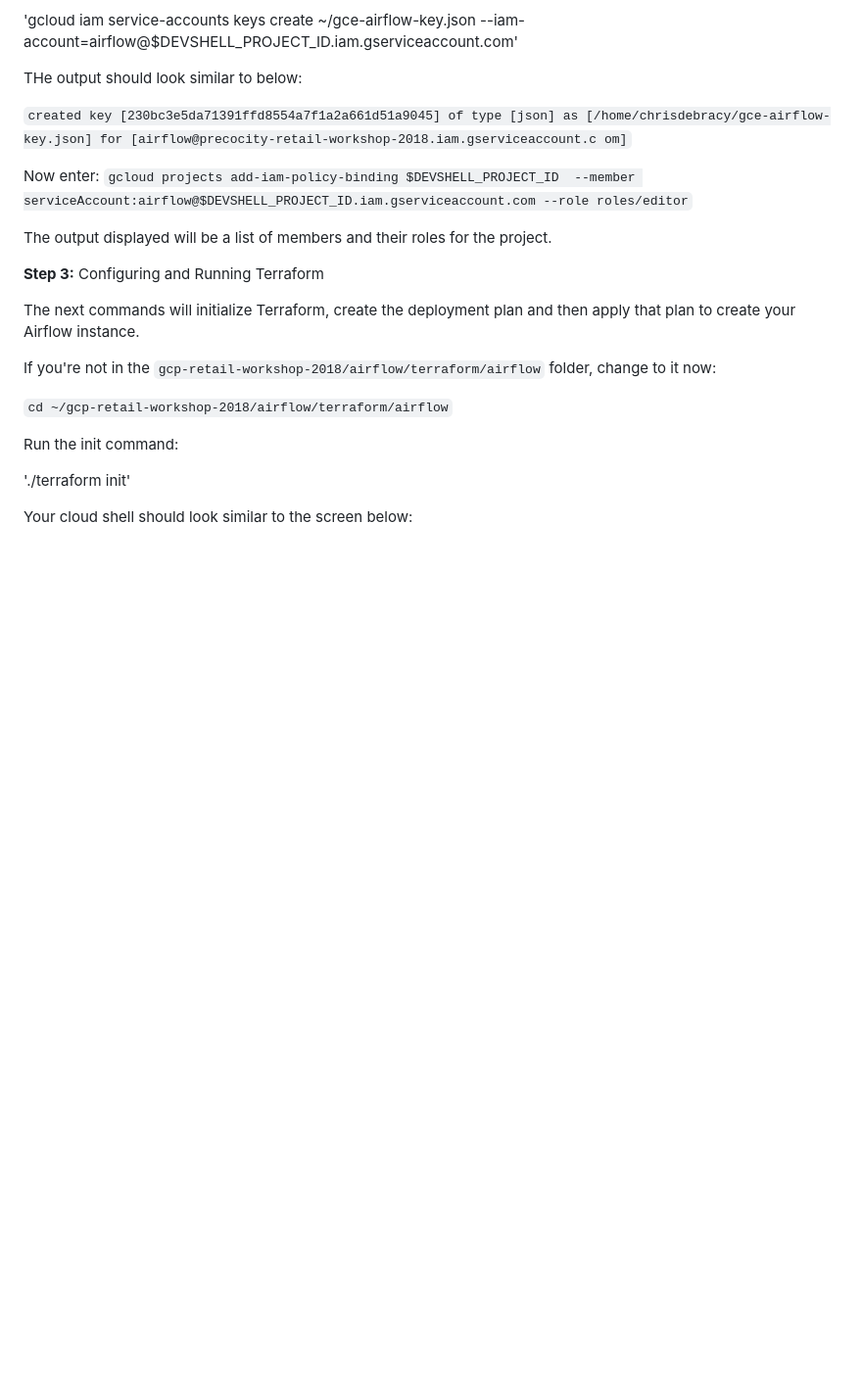
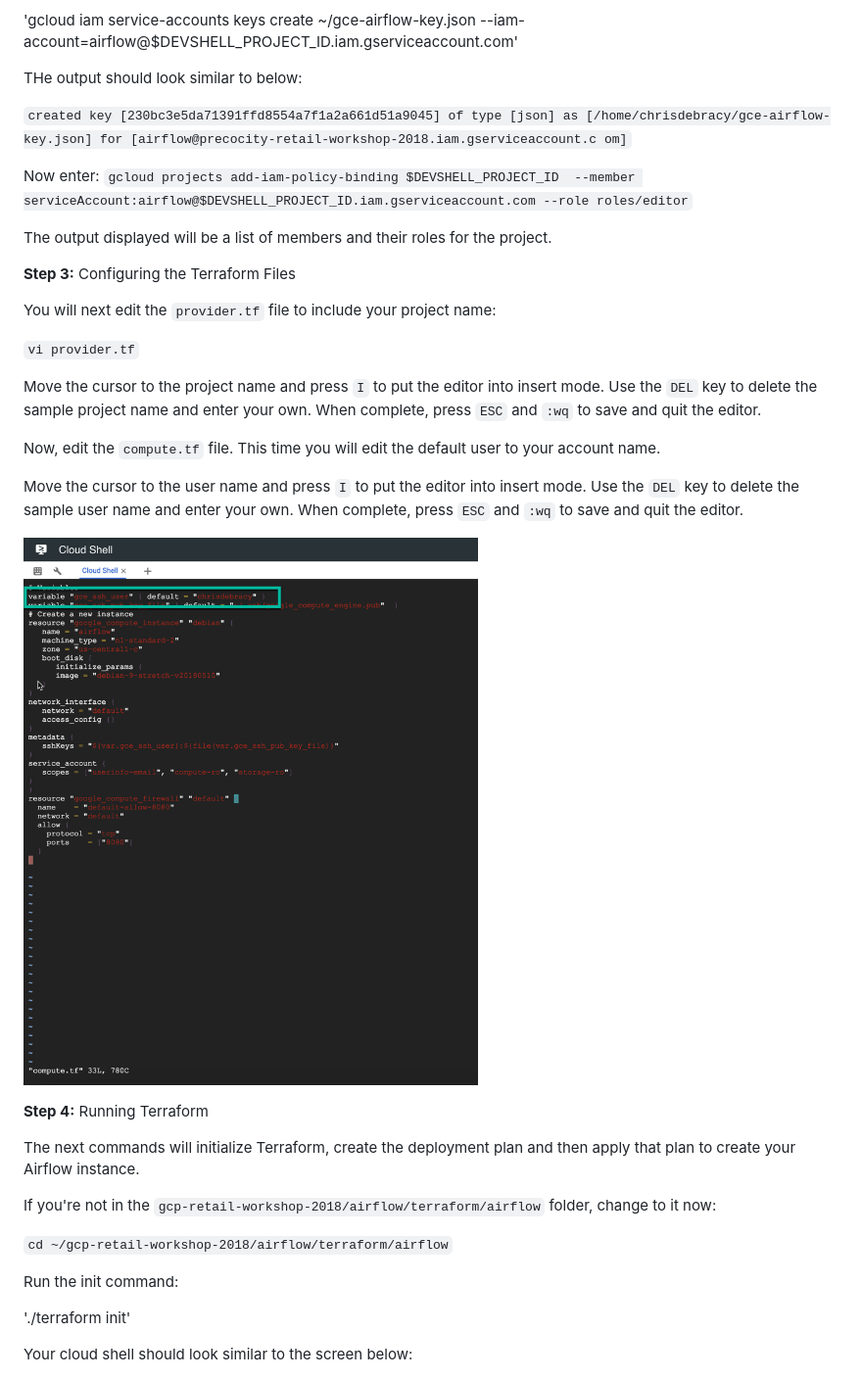
Before and after one commit to precocity/gcp-retail-workshop-2018, a Markdown page: airflow/README.md, the part around the change printed below. Shown: that part at 98% size. GitHub-like rendering; pictures changed too: airflow/assets/compute-tf.png (added); blank space fills up the shorter version.

```diff
--- a/airflow/README.md
+++ b/airflow/README.md
@@ -65,7 +65,22 @@ Now enter:
 The output displayed will be a list of members and their roles for the project.
 
 **Step 3:**
-Configuring and Running Terraform
+Configuring the Terraform Files
+
+You will next edit the `provider.tf` file to include your project name:
+
+`vi provider.tf`
+
+Move the cursor to the project name and press `I` to put the editor into insert mode. Use the `DEL` key to delete the sample project name and enter your own. When complete, press `ESC` and `:wq` to save and quit the editor.
+
+Now, edit the `compute.tf` file. This time you will edit the default user to your account name.
+
+Move the cursor to the user name and press `I` to put the editor into insert mode. Use the `DEL` key to delete the sample user name and enter your own. When complete, press `ESC` and `:wq` to save and quit the editor.
+
+![Terraform Compute-TF](assets/compute-tf.png)
+
+**Step 4:**
+Running Terraform
 
 The next commands will initialize Terraform, create the deployment plan and then apply that plan to create your Airflow instance.
 
```
Also changed, not shown: other parts of airflow/README.md (+13 -6 lines), airflow/assets/airflow-instance.png (added), airflow/assets/terraform-apply.png (added), 1 other file.
